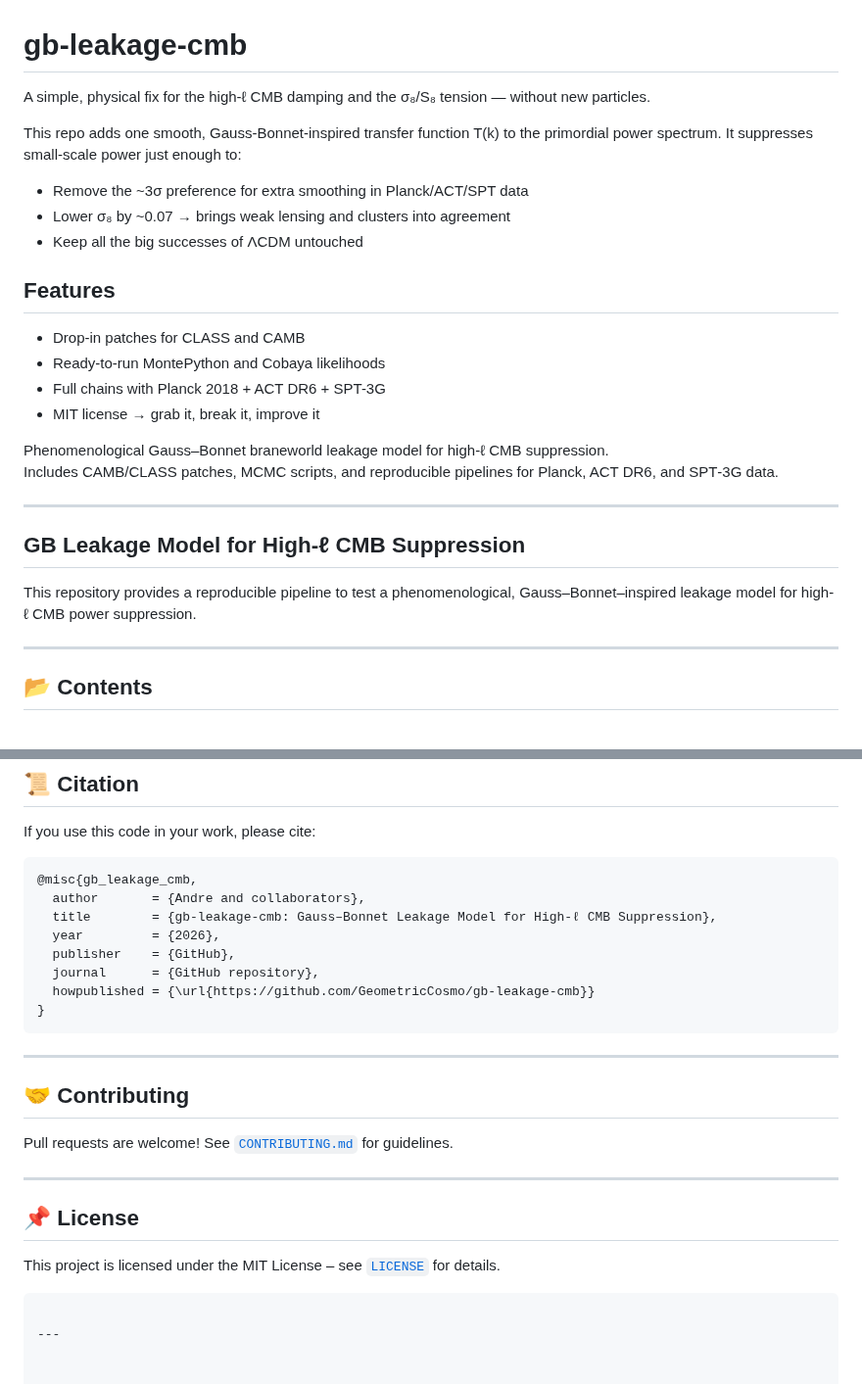
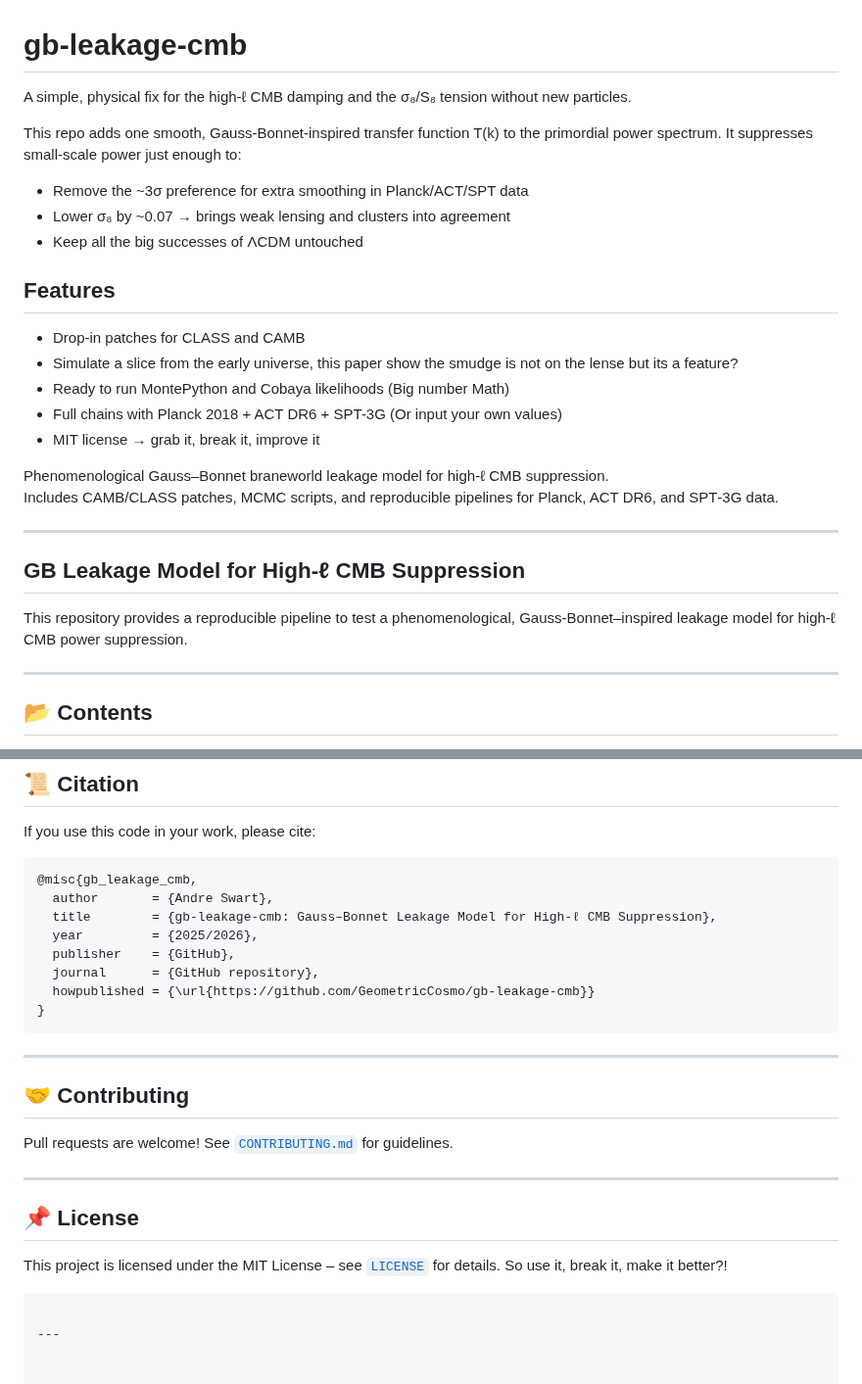
Before and after one commit to GeometricCosmo/gb-leakage-cmb, a Markdown page: README.md, 2 parts joined by grey strips. Shown at 98% size. Drawn GitHub-style.

````diff
--- a/README.md
+++ b/README.md
@@ -1,6 +1,6 @@
 # gb-leakage-cmb
 
-A simple, physical fix for the high-ℓ CMB damping and the σ₈/S₈ tension — without new particles.
+A simple, physical fix for the high-ℓ CMB damping and the σ₈/S₈ tension  without new particles.
 
 This repo adds one smooth, Gauss-Bonnet-inspired transfer function T(k) to the primordial power spectrum. It suppresses small-scale power just enough to:
 - Remove the ~3σ preference for extra smoothing in Planck/ACT/SPT data
@@ -9,8 +9,9 @@ This repo adds one smooth, Gauss-Bonnet-inspired transfer function T(k) to the p
 
 ## Features
 - Drop-in patches for CLASS and CAMB
-- Ready-to-run MontePython and Cobaya likelihoods
-- Full chains with Planck 2018 + ACT DR6 + SPT-3G
+- Simulate a slice from the early universe, this paper show the smudge is not on the lense but its a feature?
+- Ready to run MontePython and Cobaya likelihoods (Big number Math)
+- Full chains with Planck 2018 + ACT DR6 + SPT-3G (Or input your own values)
 - MIT license → grab it, break it, improve it
 
 
@@ -22,7 +23,7 @@ Includes CAMB/CLASS patches, MCMC scripts, and reproducible pipelines for Planck
 ## GB Leakage Model for High-ℓ CMB Suppression
 
 This repository provides a reproducible pipeline to test a phenomenological,
-Gauss–Bonnet–inspired leakage model for high-ℓ CMB power suppression.
+Gauss-Bonnet–inspired leakage model for high-ℓ CMB power suppression.
 
 ---
 
@@ -112,9 +113,9 @@ If you use this code in your work, please cite:
 
 ```
 @misc{gb_leakage_cmb,
-  author       = {Andre and collaborators},
+  author       = {Andre Swart},
   title        = {gb-leakage-cmb: Gauss–Bonnet Leakage Model for High-ℓ CMB Suppression},
-  year         = {2026},
+  year         = {2025/2026},
   publisher    = {GitHub},
   journal      = {GitHub repository},
   howpublished = {\url{https://github.com/GeometricCosmo/gb-leakage-cmb}}
@@ -130,6 +131,7 @@ Pull requests are welcome! See [`CONTRIBUTING.md`](CONTRIBUTING.md) for guidelin
 
 ## 📌 License
 This project is licensed under the MIT License – see [`LICENSE`](LICENSE) for details.
+So use it, break it, make it better?!
 ```
 
 ---
````
